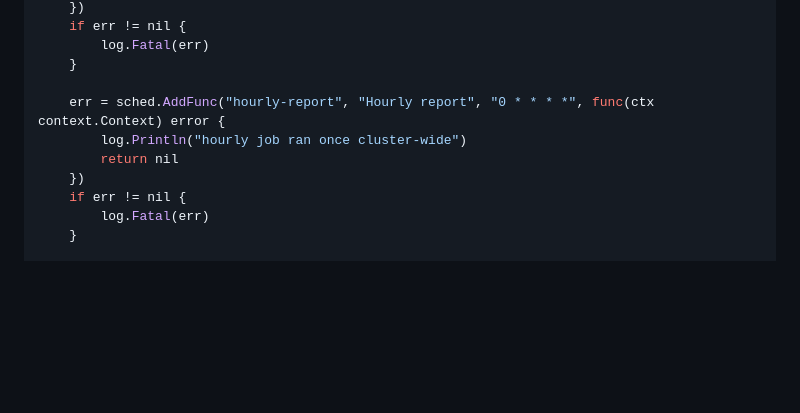
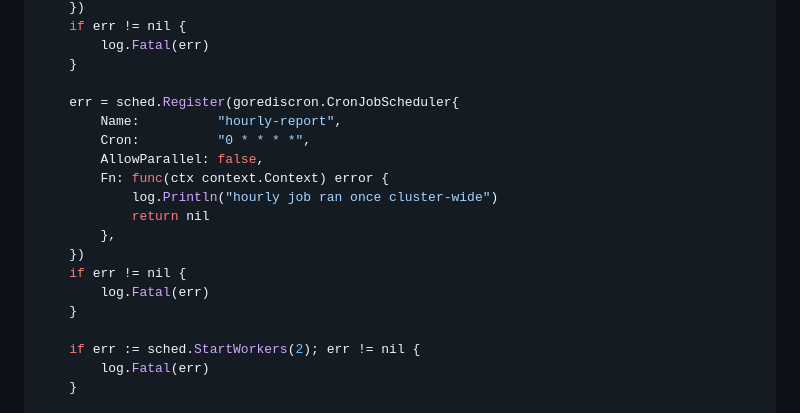
Before and after one commit to namtph/go-redis-cron, a Markdown page: README.md, the part around the change. GitHub-like rendering; blank space fills up the shorter version.

Commit message:
docs: update README for leader enqueue + workers

```diff
--- a/README.md
+++ b/README.md
@@ -60,11 +60,20 @@ func main() {
 		log.Fatal(err)
 	}
 
-	err = sched.AddFunc("hourly-report", "Hourly report", "0 * * * *", func(ctx context.Context) error {
-		log.Println("hourly job ran once cluster-wide")
-		return nil
+	err = sched.Register(gorediscron.CronJobScheduler{
+		Name:          "hourly-report",
+		Cron:          "0 * * * *",
+		AllowParallel: false,
+		Fn: func(ctx context.Context) error {
+			log.Println("hourly job ran once cluster-wide")
+			return nil
+		},
 	})
 	if err != nil {
+		log.Fatal(err)
+	}
+
+	if err := sched.StartWorkers(2); err != nil {
 		log.Fatal(err)
 	}
 
```
